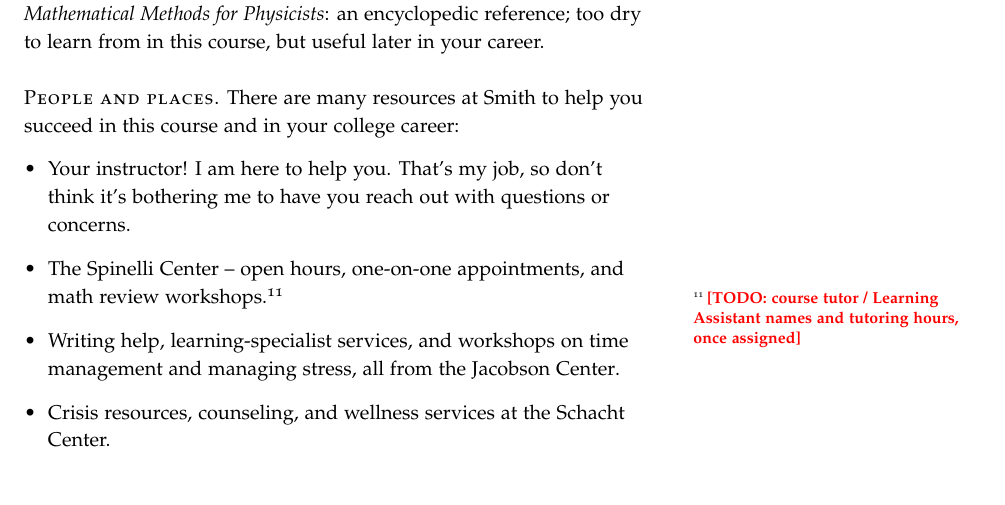
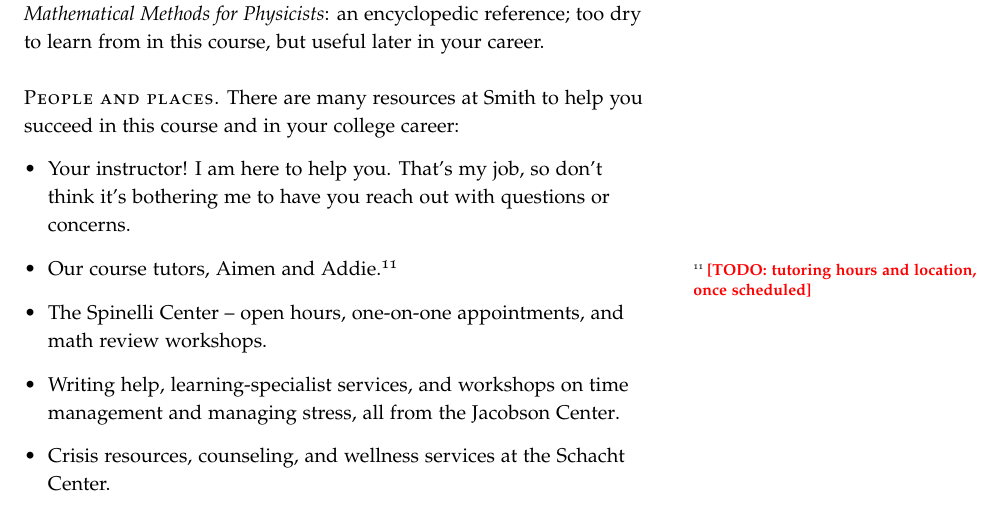
Before and after one commit to mglerner/MathematicalPhysics, a LaTeX document (SyllabusAndFirstDay/2026/PHY210Syllabus.tex): part of page 9 of 10, cut so that both start at the same text. Compiled offline with pdfLaTeX.

Commit message:
Syllabus: name the course tutors (Aimen and Addie); no LAs for 210
Co-Authored-By: Claude Fable 5 <noreply@anthropic.com>

```diff
--- a/SyllabusAndFirstDay/2026/PHY210Syllabus.tex
+++ b/SyllabusAndFirstDay/2026/PHY210Syllabus.tex
@@ -548,11 +548,12 @@ help you succeed in this course and in your college career:
   \item Your instructor! I am here to help you. That's my job, so
         don't think it's bothering me to have you reach out with
         questions or concerns.
+  \item Our course tutors, Aimen and Addie.\sidenote{\todonote{tutoring
+        hours and location, once scheduled}}
   \item The
         \href{https://www.smith.edu/academics/integrative-learning/spinelli-center-quantitative-learning}{Spinelli
         Center} -- open hours, one-on-one appointments, and math review
-        workshops.\sidenote{\todonote{course tutor / Learning Assistant
-        names and tutoring hours, once assigned}}
+        workshops.
   \item Writing help, learning-specialist services, and workshops on
         time management and managing stress, all from the
         \href{https://www.smith.edu/academics/jacobson-center}{Jacobson
```
Also changed, not shown: SyllabusAndFirstDay/2026/PHY210Syllabus.pdf.
